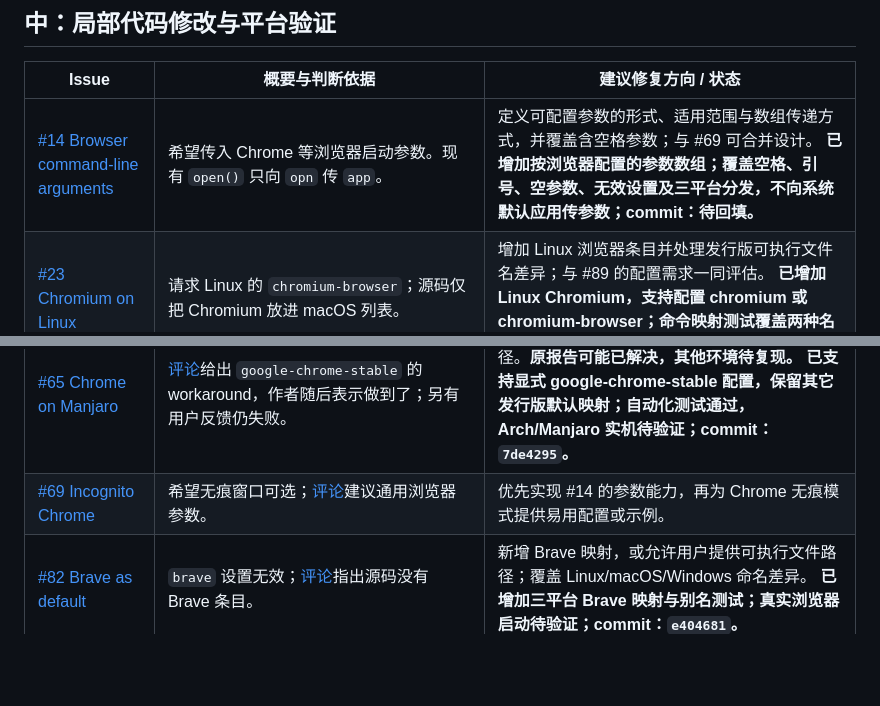
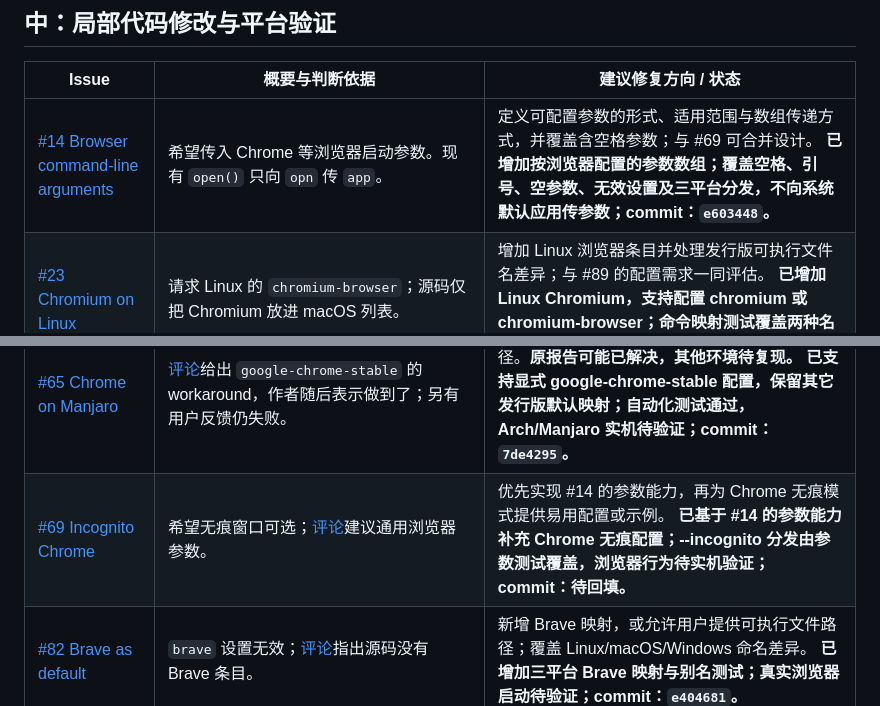
Before and after one commit to SudoKillMe/vscode-extensions-open-in-browser, a Markdown page: ISSUES_TRIAGE.md, 2 parts joined by grey strips. Drawn GitHub-style; blank space fills up the shorter version.

```diff
--- a/ISSUES_TRIAGE.md
+++ b/ISSUES_TRIAGE.md
@@ -48,7 +48,7 @@
 
 | Issue | 概要与判断依据 | 建议修复方向 / 状态 |
 | --- | --- | --- |
-| [#14 Browser command-line arguments](https://github.com/SudoKillMe/vscode-extensions-open-in-browser/issues/14) | 希望传入 Chrome 等浏览器启动参数。现有 `open()` 只向 `opn` 传 `app`。 | 定义可配置参数的形式、适用范围与数组传递方式，并覆盖含空格参数；与 #69 可合并设计。  **已增加按浏览器配置的参数数组；覆盖空格、引号、空参数、无效设置及三平台分发，不向系统默认应用传参数；commit：待回填。** |
+| [#14 Browser command-line arguments](https://github.com/SudoKillMe/vscode-extensions-open-in-browser/issues/14) | 希望传入 Chrome 等浏览器启动参数。现有 `open()` 只向 `opn` 传 `app`。 | 定义可配置参数的形式、适用范围与数组传递方式，并覆盖含空格参数；与 #69 可合并设计。  **已增加按浏览器配置的参数数组；覆盖空格、引号、空参数、无效设置及三平台分发，不向系统默认应用传参数；commit：`e603448`。** |
 | [#23 Chromium on Linux](https://github.com/SudoKillMe/vscode-extensions-open-in-browser/issues/23) | 请求 Linux 的 `chromium-browser`；源码仅把 Chromium 放进 macOS 列表。 | 增加 Linux 浏览器条目并处理发行版可执行文件名差异；与 #89 的配置需求一同评估。  **已增加 Linux Chromium，支持配置 chromium 或 chromium-browser；命令映射测试覆盖两种名称，Linux 实机待验证；commit：`7cace10`。** |
 | [#31 Other file extensions](https://github.com/SudoKillMe/vscode-extensions-open-in-browser/issues/31) | 希望 `.json`、`.xml`、`.md` 也能从菜单打开。当前菜单只显示于 HTML，快捷键已可用于其它已保存的编辑器文件。 | 设计允许的语言或扩展名配置，再调整菜单显示规则；与 #52、#63 合并规划。 |
 | [#37 Ampersand in path](https://github.com/SudoKillMe/vscode-extensions-open-in-browser/issues/37) | Windows 路径含 `&` 时失败。 | 针对 `opn` 到系统命令的转义链增加含 `&` 的路径测试，使用可靠的参数传递或升级启动实现；与 #45 是同一已知路径问题。  **已替换 Windows cmd/start 转义链，使用 PowerShell 字面量和独立参数引用；覆盖 &、引号、百分号、Unicode 及启动错误；Windows 实机待验证；commit：`0961e17`。** |
@@ -59,7 +59,7 @@
 | [#58 Edge splits path with spaces](https://github.com/SudoKillMe/vscode-extensions-open-in-browser/issues/58) | Windows Edge 将含空格的本地 URI 拆成多个窗口。 | 检查 Windows 启动命令对文件路径/URI 的引号和编码；与 #85 共用回归用例。  **已向 Windows 指定浏览器传递编码后的单个 file URI，并映射现代 Edge 的 msedge；空格、连字符和保留字符用例通过，Windows Edge 实机待验证；commit：`5aae08a`。** |
 | [#63 Open in Default App for non-HTML](https://github.com/SudoKillMe/vscode-extensions-open-in-browser/issues/63) | 希望非 HTML 文件也能通过默认应用打开。`opn` 已有该能力，但菜单隐藏。 | 先确定菜单文案和适用资源，再放宽显示条件；与 #31、#52 属同一功能组。 |
 | [#65 Chrome on Manjaro](https://github.com/SudoKillMe/vscode-extensions-open-in-browser/issues/65) | [评论](https://github.com/SudoKillMe/vscode-extensions-open-in-browser/issues/65#issuecomment-640703618)给出 `google-chrome-stable` 的 workaround，作者随后表示做到了；另有用户反馈仍失败。 | 与 #89 同组，支持发行版命令名或自定义绝对路径。**原报告可能已解决，其他环境待复现。**  **已支持显式 google-chrome-stable 配置，保留其它发行版默认映射；自动化测试通过，Arch/Manjaro 实机待验证；commit：`7de4295`。** |
-| [#69 Incognito Chrome](https://github.com/SudoKillMe/vscode-extensions-open-in-browser/issues/69) | 希望无痕窗口可选；[评论](https://github.com/SudoKillMe/vscode-extensions-open-in-browser/issues/69#issuecomment-748483326)建议通用浏览器参数。 | 优先实现 #14 的参数能力，再为 Chrome 无痕模式提供易用配置或示例。 |
+| [#69 Incognito Chrome](https://github.com/SudoKillMe/vscode-extensions-open-in-browser/issues/69) | 希望无痕窗口可选；[评论](https://github.com/SudoKillMe/vscode-extensions-open-in-browser/issues/69#issuecomment-748483326)建议通用浏览器参数。 | 优先实现 #14 的参数能力，再为 Chrome 无痕模式提供易用配置或示例。  **已基于 #14 的参数能力补充 Chrome 无痕配置；--incognito 分发由参数测试覆盖，浏览器行为待实机验证；commit：待回填。** |
 | [#82 Brave as default](https://github.com/SudoKillMe/vscode-extensions-open-in-browser/issues/82) | `brave` 设置无效；[评论](https://github.com/SudoKillMe/vscode-extensions-open-in-browser/issues/82#issuecomment-1356911546)指出源码没有 Brave 条目。 | 新增 Brave 映射，或允许用户提供可执行文件路径；覆盖 Linux/macOS/Windows 命名差异。  **已增加三平台 Brave 映射与别名测试；真实浏览器启动待验证；commit：`e404681`。** |
 | [#85 Windows path contains ` - `](https://github.com/SudoKillMe/vscode-extensions-open-in-browser/issues/85) | 路径被拆成三段；[评论](https://github.com/SudoKillMe/vscode-extensions-open-in-browser/issues/85#issuecomment-1377560103)称 Chrome 可打开而 Edge 不行。 | 与 #58 合并处理 Windows/Edge 的路径和 URI 传参，测试空格、连字符及混合路径。  **已向 Windows 指定浏览器传递编码后的单个 file URI，并映射现代 Edge 的 msedge；空格、连字符和保留字符用例通过，Windows Edge 实机待验证；commit：`5aae08a`。** |
 | [#89 Arch-like distros](https://github.com/SudoKillMe/vscode-extensions-open-in-browser/issues/89) | 引用 [#28 的评论](https://github.com/SudoKillMe/vscode-extensions-open-in-browser/issues/28#issuecomment-425792433)：Arch 上 Chrome 命令可能为 `google-chrome-stable`。 | 与 #65 同组，避免把某一个发行版的名称硬编码成所有 Linux 的名称。  **已支持显式 google-chrome-stable 配置，保留其它发行版默认映射；自动化测试通过，Arch/Manjaro 实机待验证；commit：`7de4295`。** |
```
Also changed, not shown: README.md (+13 -0 lines).
